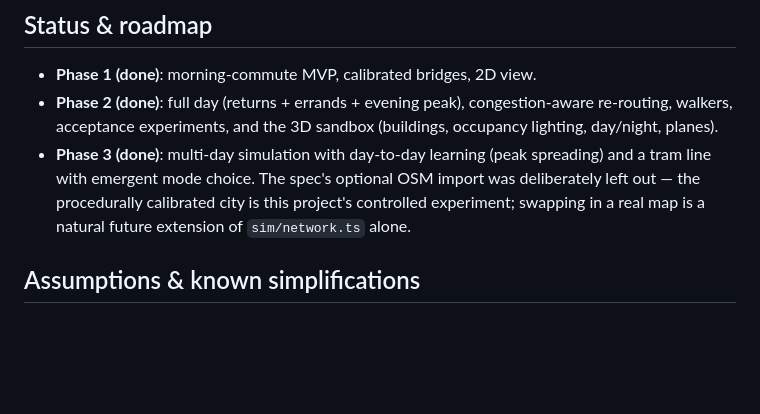
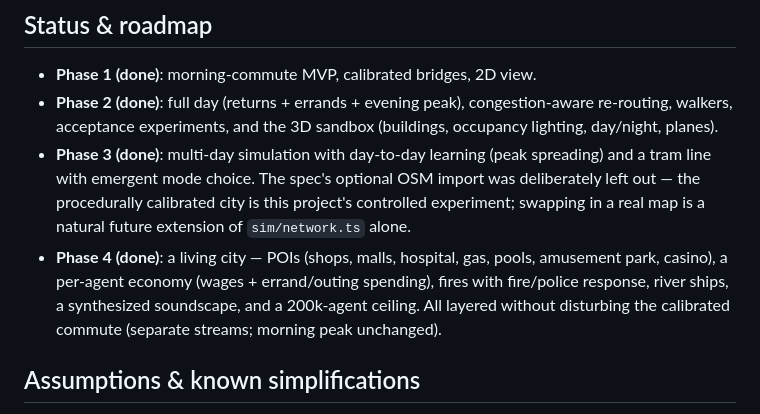
Before and after one commit to AuwraCode/SimS, a Markdown page: README.md, the part around one of its changes. Drawn GitHub-style; blank space fills up the shorter version.

```diff
--- a/README.md
+++ b/README.md
@@ -168,6 +221,11 @@ deliberately uses `Math.random` — it must not touch sim streams.
   OSM import was deliberately left out — the procedurally calibrated city is
   this project's controlled experiment; swapping in a real map is a natural
   future extension of `sim/network.ts` alone.
+- **Phase 4 (done)**: a living city — POIs (shops, malls, hospital, gas,
+  pools, amusement park, casino), a per-agent economy (wages + errand/outing
+  spending), fires with fire/police response, river ships, a synthesized
+  soundscape, and a 200k-agent ceiling. All layered without disturbing the
+  calibrated commute (separate streams; morning peak unchanged).
 
 ## Assumptions & known simplifications
 
```
Also changed, not shown: other parts of README.md (+75 -12 lines).
